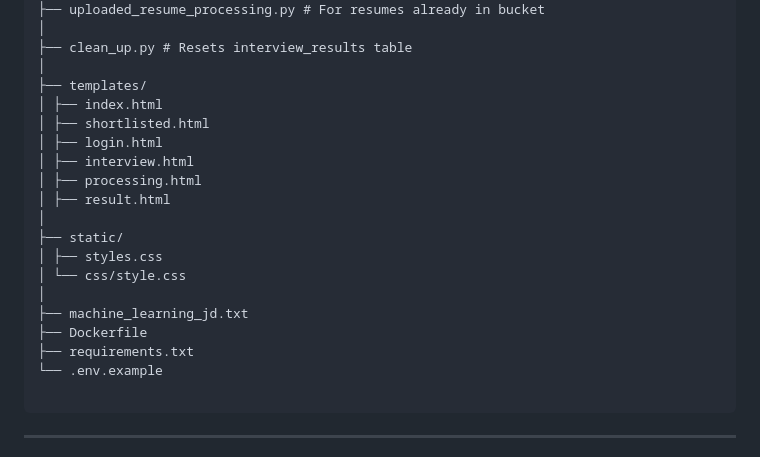
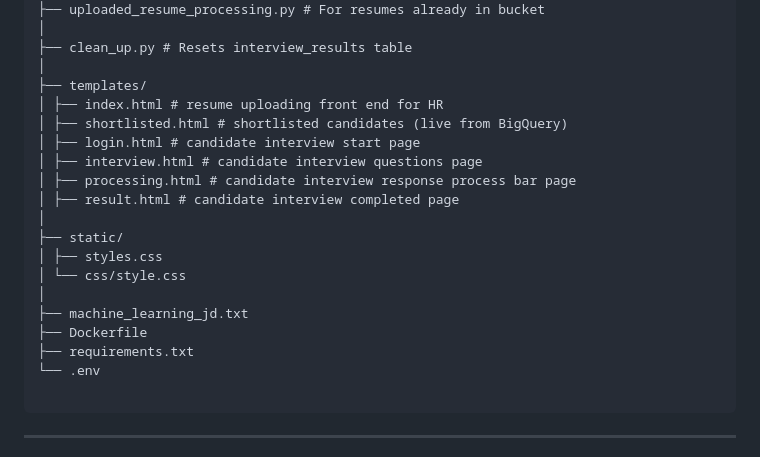
Before and after one commit to rickinj/ai-powered-automated-ats-voice-interview-system, a Markdown page: README.md, the part around the change. GitHub-like rendering.

````diff
--- a/README.md
+++ b/README.md
@@ -102,12 +102,12 @@ project/
 ├── clean_up.py # Resets interview_results table
 │
 ├── templates/
-│ ├── index.html
-│ ├── shortlisted.html
-│ ├── login.html
-│ ├── interview.html
-│ ├── processing.html
-│ ├── result.html
+│ ├── index.html # resume uploading front end for HR
+│ ├── shortlisted.html # shortlisted candidates (live from BigQuery)
+│ ├── login.html # candidate interview start page
+│ ├── interview.html # candidate interview questions page
+│ ├── processing.html # candidate interview response process bar page
+│ ├── result.html # candidate interview completed page
 │
 ├── static/
 │ ├── styles.css
@@ -116,7 +116,7 @@ project/
 ├── machine_learning_jd.txt
 ├── Dockerfile
 ├── requirements.txt
-└── .env.example
+└── .env
 
 ```
 
````
